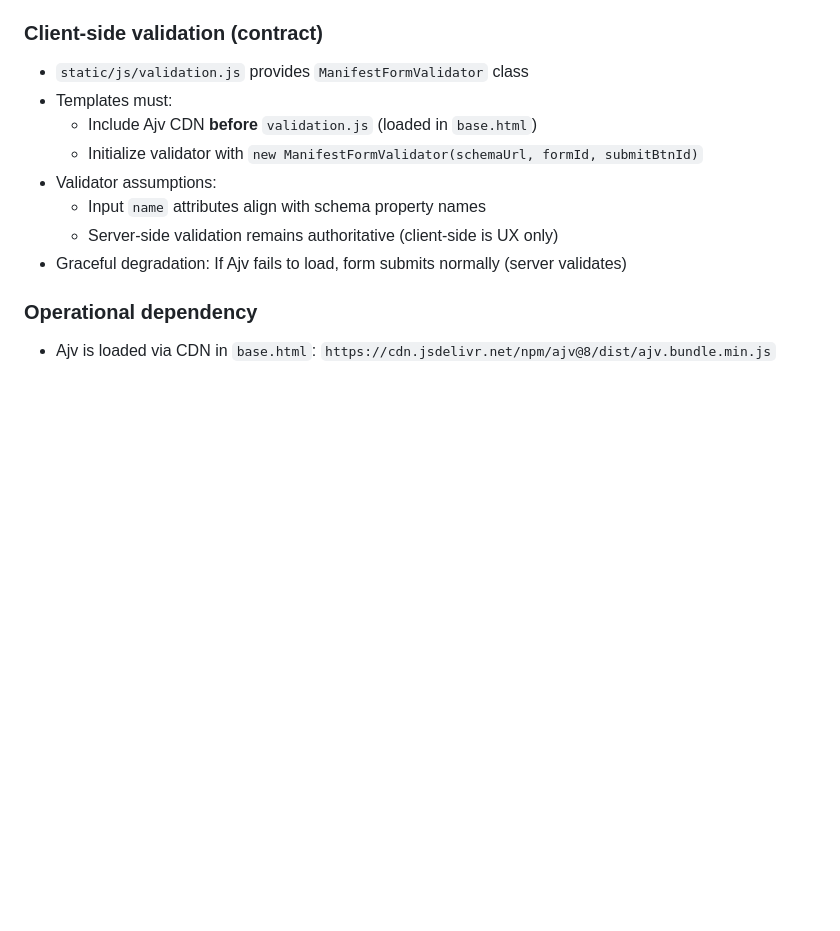
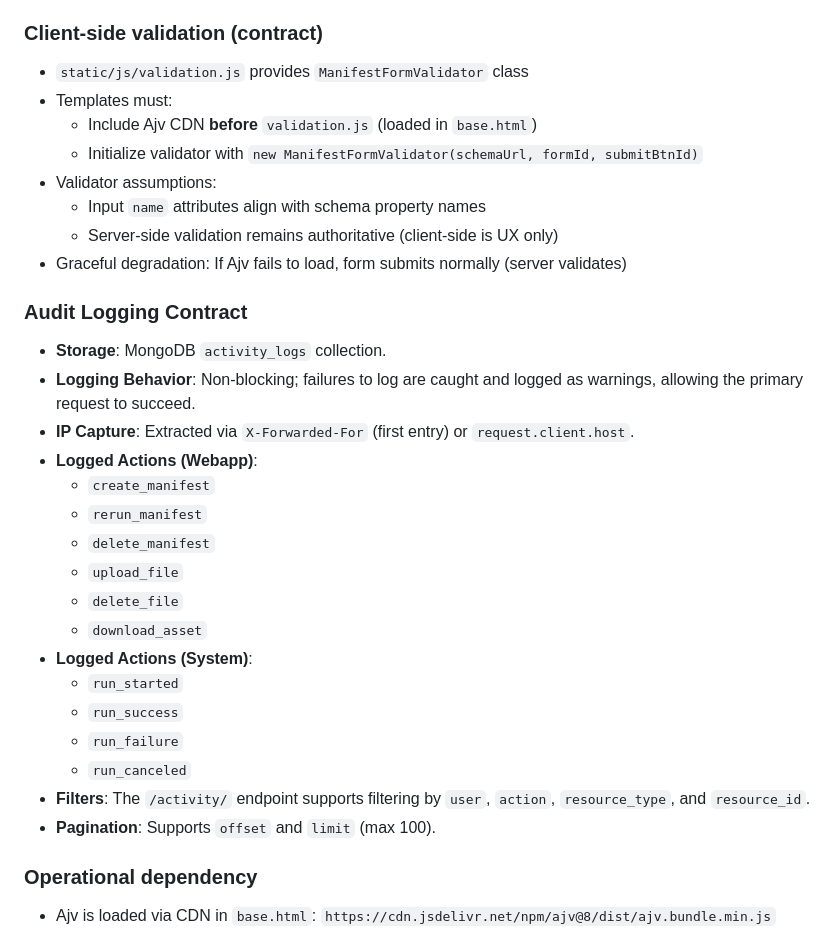
Before and after one commit to imarshallwidjaja/data-etl-dagster, a Markdown page: services/webapp/AGENTS.md, the part around the change. Drawn GitHub-style; blank space fills up the shorter version.

```diff
--- a/services/webapp/AGENTS.md
+++ b/services/webapp/AGENTS.md
@@ -31,6 +31,26 @@ This directory owns the **tooling webapp**: a FastAPI-based web interface for ma
   - Input `name` attributes align with schema property names
   - Server-side validation remains authoritative (client-side is UX only)
 - Graceful degradation: If Ajv fails to load, form submits normally (server validates)
+
+### Audit Logging Contract
+
+- **Storage**: MongoDB `activity_logs` collection.
+- **Logging Behavior**: Non-blocking; failures to log are caught and logged as warnings, allowing the primary request to succeed.
+- **IP Capture**: Extracted via `X-Forwarded-For` (first entry) or `request.client.host`.
+- **Logged Actions (Webapp)**:
+  - `create_manifest`
+  - `rerun_manifest`
+  - `delete_manifest`
+  - `upload_file`
+  - `delete_file`
+  - `download_asset`
+- **Logged Actions (System)**:
+  - `run_started`
+  - `run_success`
+  - `run_failure`
+  - `run_canceled`
+- **Filters**: The `/activity/` endpoint supports filtering by `user`, `action`, `resource_type`, and `resource_id`.
+- **Pagination**: Supports `offset` and `limit` (max 100).
 
 ### Operational dependency
 
```
Also changed, not shown: services/mongodb/AGENTS.md (+9 -0 lines), services/webapp/README.md (+6 -0 lines).
